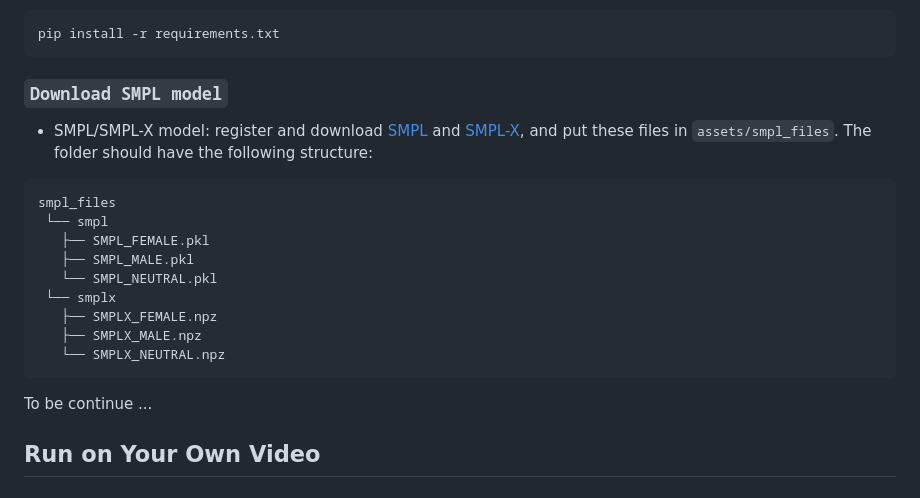
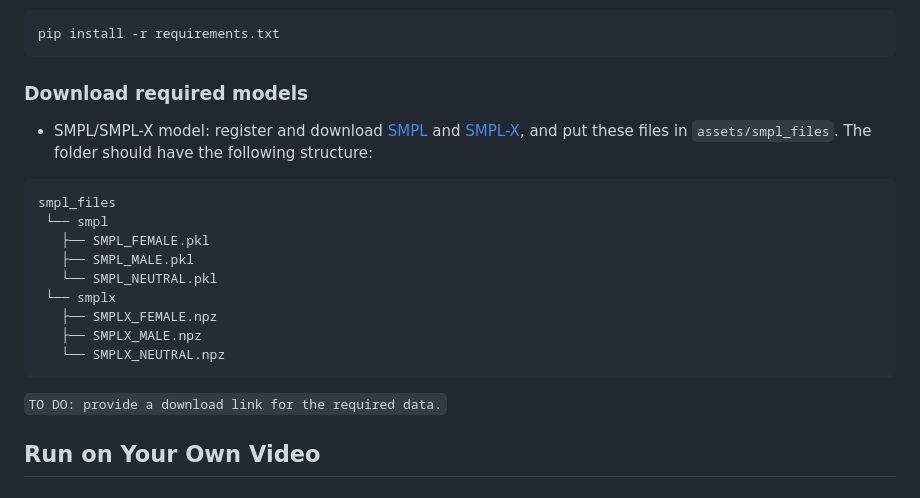
Before and after one commit to wyiguanw/WonderHuman, a Markdown page: README.md, the part around the change. GitHub-like rendering.

````diff
--- a/README.md
+++ b/README.md
@@ -32,7 +32,7 @@ Install the required packages.
 
     pip install -r requirements.txt
 
-### `Download SMPL model`
+### Download required models
 
 - SMPL/SMPL-X model: register and download [SMPL](https://smpl.is.tue.mpg.de/) and [SMPL-X](https://smpl-x.is.tue.mpg.de/), and put these files in ```assets/smpl_files```. The folder should have the following structure:
 ```
@@ -46,7 +46,7 @@ smpl_files
    ├── SMPLX_MALE.npz
    └── SMPLX_NEUTRAL.npz
 ```
-To be continue ...
+`TO DO: provide a download link for the required data.`
 
 ## Run on Your Own Video
 
````
